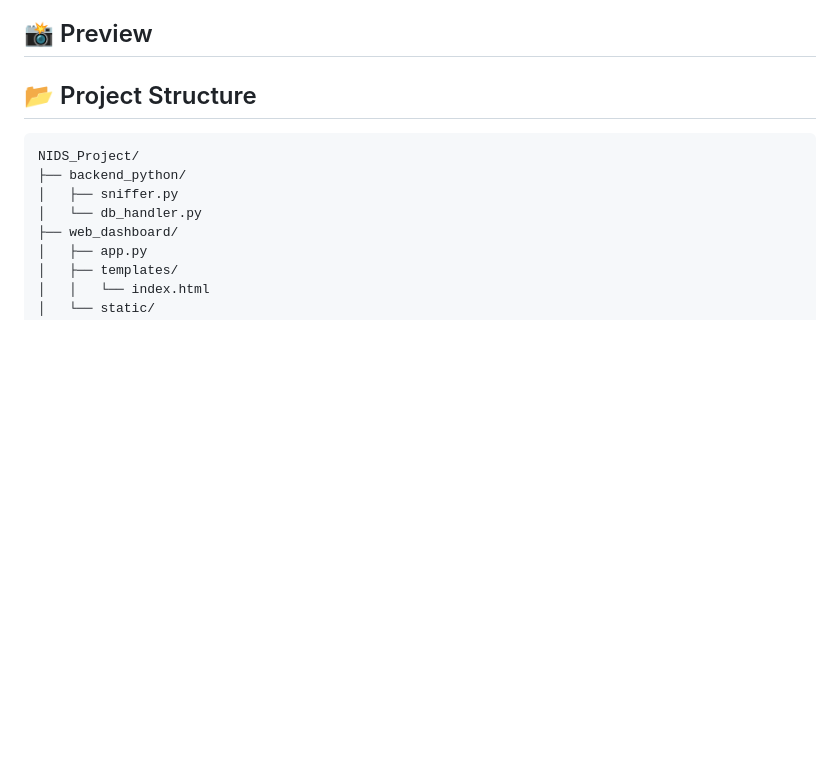
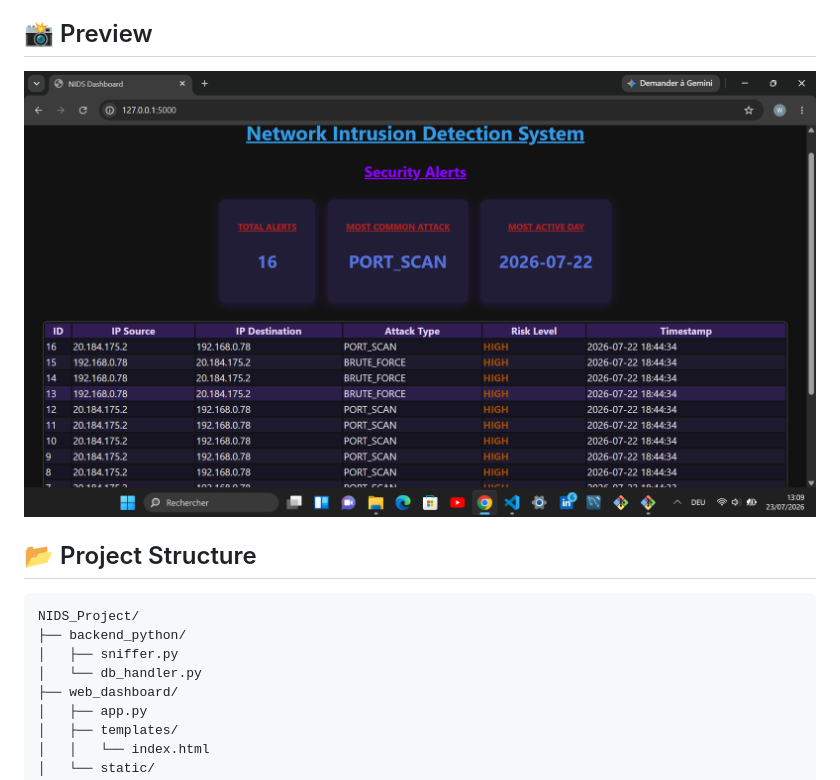
Before and after one commit to Wahiba-Labrini/nids-project, a Markdown page: README.md, the part around the change. Drawn GitHub-style; pictures changed too: screenshots/dashboard.png (added); blank space fills up the shorter version.

Commit message:
Add dashboard screenshot to README

```diff
--- a/README.md
+++ b/README.md
@@ -22,7 +22,7 @@ A personal project to detect suspicious network activity (port scanning, ARP spo
 ## 📸 Preview
 
 
-
+![NIDS Dashboard](screenshots/dashboard.png)
 
 
 ## 📂 Project Structure
```
